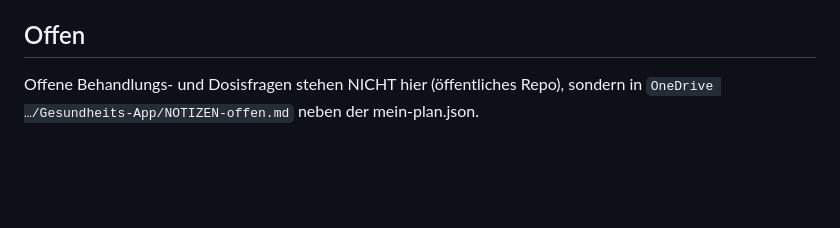
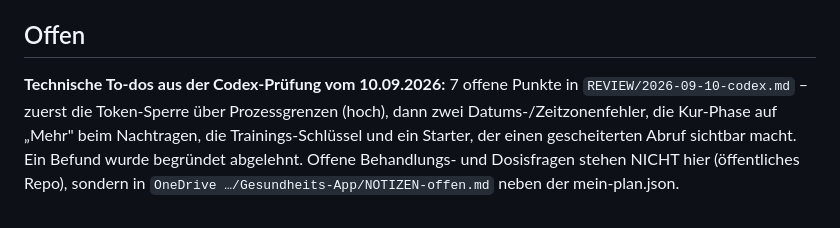
Before and after one commit to bccmariozittmayr-oss/Gesundheit, a Markdown page: KOMPASS.md, the part around the change. Drawn GitHub-style; blank space fills up the shorter version.

```diff
--- a/KOMPASS.md
+++ b/KOMPASS.md
@@ -42,5 +42,11 @@ Code öffentlich, Daten privat. **Keine Gesundheitsdaten ins Repo.** Alles Pers
 `test/smoke-test.js` (Playwright aus dbcc-360-crm; Aufruf: `node test/smoke-test.js <Ausgabeordner>`) – lädt den echten Plan, klickt alle Seiten, prüft Phasen an 8 Stichtagen. Vor jedem Merge laufen lassen.
 
 ## Offen
+
+**Technische To-dos aus der Codex-Prüfung vom 10.09.2026:** 7 offene Punkte in
+`REVIEW/2026-09-10-codex.md` – zuerst die Token-Sperre über Prozessgrenzen (hoch),
+dann zwei Datums-/Zeitzonenfehler, die Kur-Phase auf „Mehr" beim Nachtragen, die
+Trainings-Schlüssel und ein Starter, der einen gescheiterten Abruf sichtbar macht.
+Ein Befund wurde begründet abgelehnt.
 Offene Behandlungs- und Dosisfragen stehen NICHT hier (öffentliches Repo), sondern in
 `OneDrive …/Gesundheits-App/NOTIZEN-offen.md` neben der mein-plan.json.
```
Also changed, not shown: REVIEW/2026-09-10-codex.md (added, +93 -0 lines).
